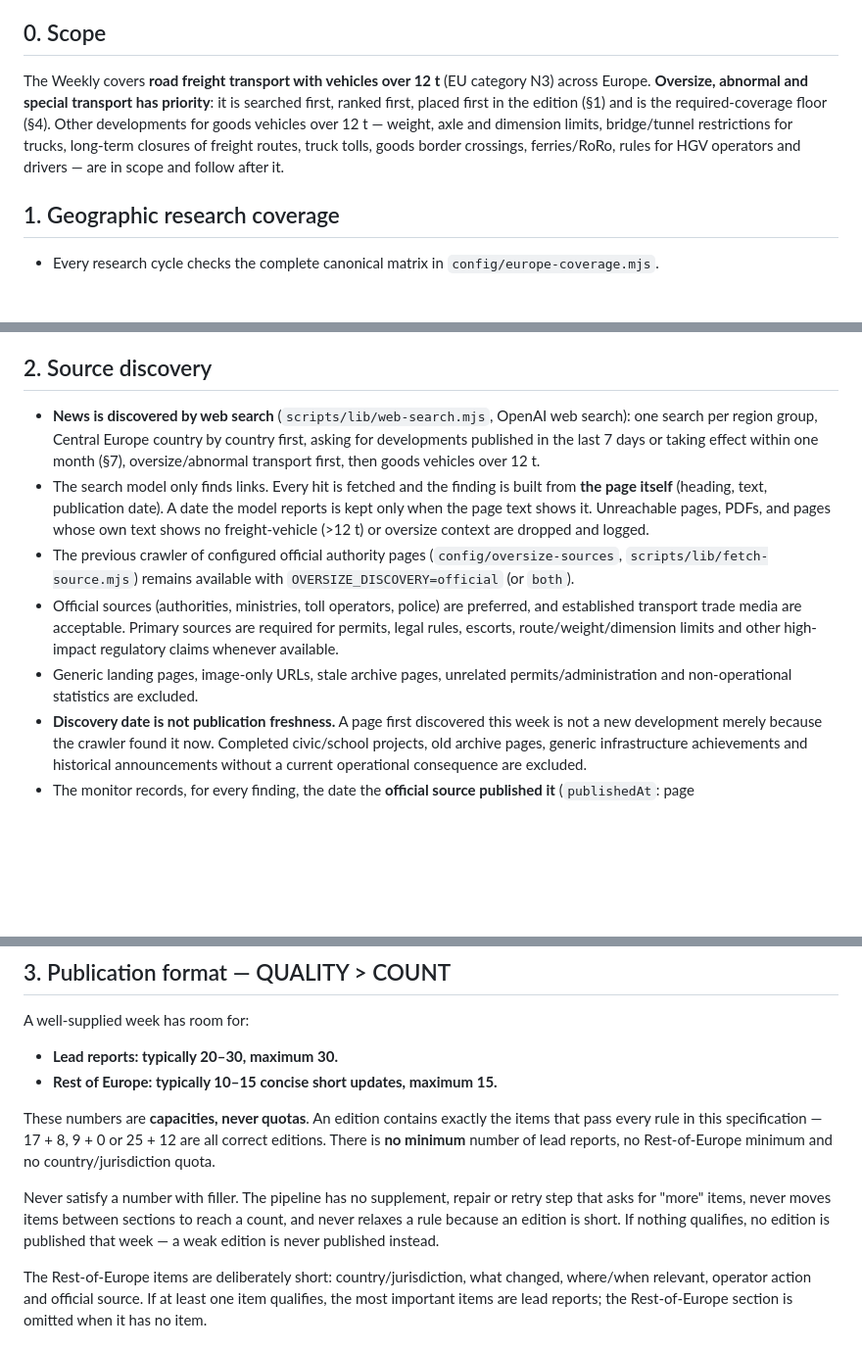
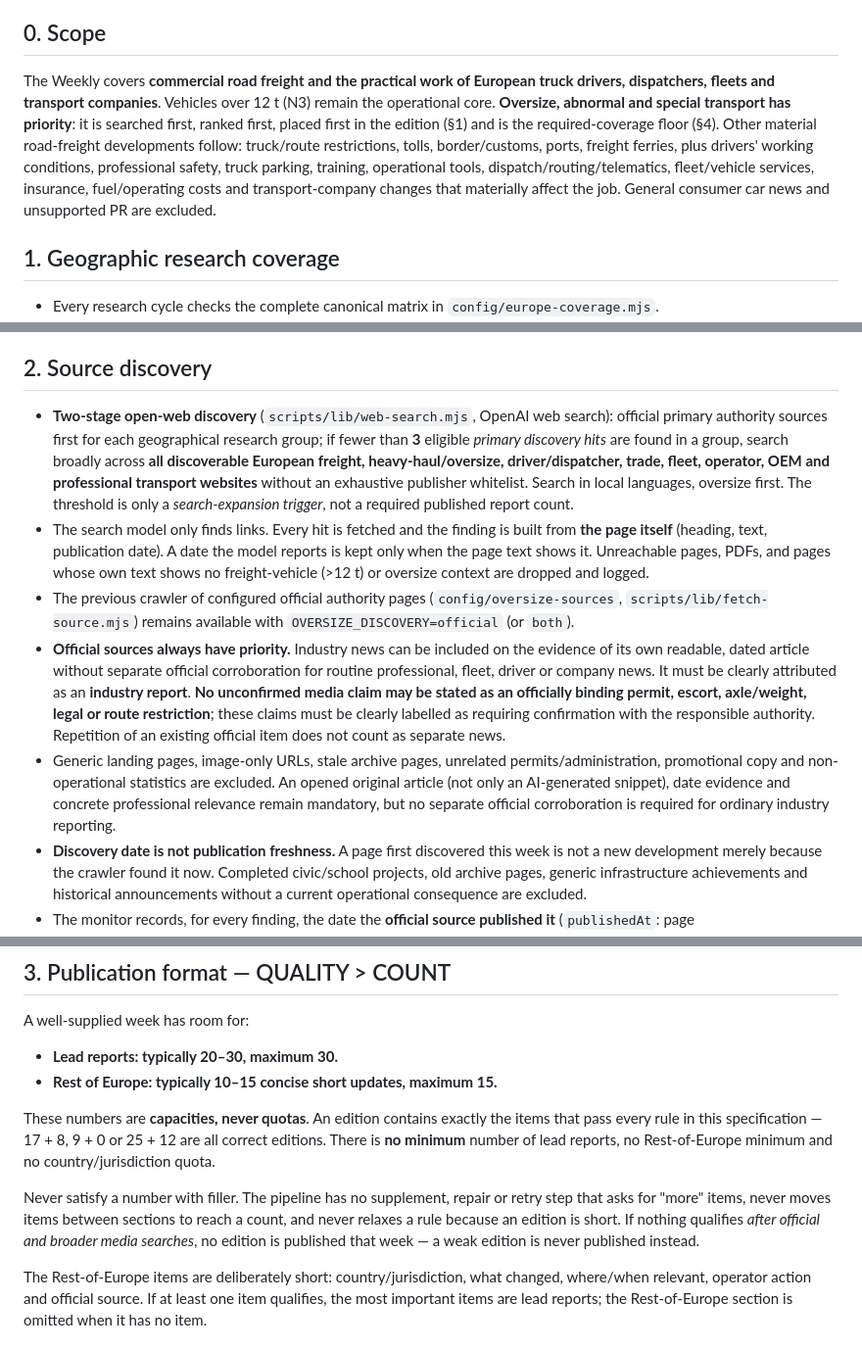
Before and after one commit to vratadajcm-png/dajc-eu, a Markdown page: docs/DAJC_WEEKLY_INTELLIGENCE_SPEC.md, 3 parts joined by grey strips. Shown at 98% size. Drawn GitHub-style; blank space fills up the shorter version.

Commit message:
docs(news): permanently expand Weekly to European professional and industry sources

```diff
--- a/docs/DAJC_WEEKLY_INTELLIGENCE_SPEC.md
+++ b/docs/DAJC_WEEKLY_INTELLIGENCE_SPEC.md
@@ -4,7 +4,7 @@ This is the **single editorial authority** for the automated DAJC.eu weekly Euro
 
 ## 0. Scope
 
-The Weekly covers **road freight transport with vehicles over 12 t** (EU category N3) across Europe. **Oversize, abnormal and special transport has priority**: it is searched first, ranked first, placed first in the edition (§1) and is the required-coverage floor (§4). Other developments for goods vehicles over 12 t — weight, axle and dimension limits, bridge/tunnel restrictions for trucks, long-term closures of freight routes, truck tolls, goods border crossings, ferries/RoRo, rules for HGV operators and drivers — are in scope and follow after it.
+The Weekly covers **commercial road freight and the practical work of European truck drivers, dispatchers, fleets and transport companies**. Vehicles over 12 t (N3) remain the operational core. **Oversize, abnormal and special transport has priority**: it is searched first, ranked first, placed first in the edition (§1) and is the required-coverage floor (§4). Other material road-freight developments follow: truck/route restrictions, tolls, border/customs, ports, freight ferries, plus drivers' working conditions, professional safety, truck parking, training, operational tools, dispatch/routing/telematics, fleet/vehicle services, insurance, fuel/operating costs and transport-company changes that materially affect the job. General consumer car news and unsupported PR are excluded.
 
 ## 1. Geographic research coverage
 
@@ -22,11 +22,11 @@ Research coverage remains Europe-wide, but the published lead order is operator-
 
 ## 2. Source discovery
 
-- **News is discovered by web search** (`scripts/lib/web-search.mjs`, OpenAI web search): one search per region group, Central Europe country by country first, asking for developments published in the last 7 days or taking effect within one month (§7), oversize/abnormal transport first, then goods vehicles over 12 t.
+- **Two-stage open-web discovery** (`scripts/lib/web-search.mjs`, OpenAI web search): official primary authority sources first for each geographical research group; if fewer than **3** eligible *primary discovery hits* are found in a group, search broadly across **all discoverable European freight, heavy-haul/oversize, driver/dispatcher, trade, fleet, operator, OEM and professional transport websites** without an exhaustive publisher whitelist. Search in local languages, oversize first. The threshold is only a *search-expansion trigger*, not a required published report count.
 - The search model only finds links. Every hit is fetched and the finding is built from **the page itself** (heading, text, publication date). A date the model reports is kept only when the page text shows it. Unreachable pages, PDFs, and pages whose own text shows no freight-vehicle (>12 t) or oversize context are dropped and logged.
 - The previous crawler of configured official authority pages (`config/oversize-sources`, `scripts/lib/fetch-source.mjs`) remains available with `OVERSIZE_DISCOVERY=official` (or `both`).
-- Official sources (authorities, ministries, toll operators, police) are preferred, and established transport trade media are acceptable. Primary sources are required for permits, legal rules, escorts, route/weight/dimension limits and other high-impact regulatory claims whenever available.
-- Generic landing pages, image-only URLs, stale archive pages, unrelated permits/administration and non-operational statistics are excluded.
+- **Official sources always have priority.** Industry news can be included on the evidence of its own readable, dated article without separate official corroboration for routine professional, fleet, driver or company news. It must be clearly attributed as an **industry report**. **No unconfirmed media claim may be stated as an officially binding permit, escort, axle/weight, legal or route restriction**; these claims must be clearly labelled as requiring confirmation with the responsible authority. Repetition of an existing official item does not count as separate news.
+- Generic landing pages, image-only URLs, stale archive pages, unrelated permits/administration, promotional copy and non-operational statistics are excluded. An opened original article (not only an AI-generated snippet), date evidence and concrete professional relevance remain mandatory, but no separate official corroboration is required for ordinary industry reporting.
 - **Discovery date is not publication freshness.** A page first discovered this week is not a new development merely because the crawler found it now. Completed civic/school projects, old archive pages, generic infrastructure achievements and historical announcements without a current operational consequence are excluded.
 - The monitor records, for every finding, the date the **official source published it** (`publishedAt`: page `datePublished`/publication metadata, feed date, a labelled or leading date in the text, or a date in the URL) and keeps the real first-discovery time across ISO weeks. Without such evidence the date is unknown — never "today".
 
@@ -39,7 +39,7 @@ A well-supplied week has room for:
 
 These numbers are **capacities, never quotas**. An edition contains exactly the items that pass every rule in this specification — 17 + 8, 9 + 0 or 25 + 12 are all correct editions. There is **no minimum** number of lead reports, no Rest-of-Europe minimum and no country/jurisdiction quota.
 
-Never satisfy a number with filler. The pipeline has no supplement, repair or retry step that asks for "more" items, never moves items between sections to reach a count, and never relaxes a rule because an edition is short. If nothing qualifies, no edition is published that week — a weak edition is never published instead.
+Never satisfy a number with filler. The pipeline has no supplement, repair or retry step that asks for "more" items, never moves items between sections to reach a count, and never relaxes a rule because an edition is short. If nothing qualifies *after official and broader media searches*, no edition is published that week — a weak edition is never published instead.
 
 The Rest-of-Europe items are deliberately short: country/jurisdiction, what changed, where/when relevant, operator action and official source. If at least one item qualifies, the most important items are lead reports; the Rest-of-Europe section is omitted when it has no item.
 
```
Also changed, not shown: other parts of docs/DAJC_WEEKLY_INTELLIGENCE_SPEC.md (+7 -3 lines).
